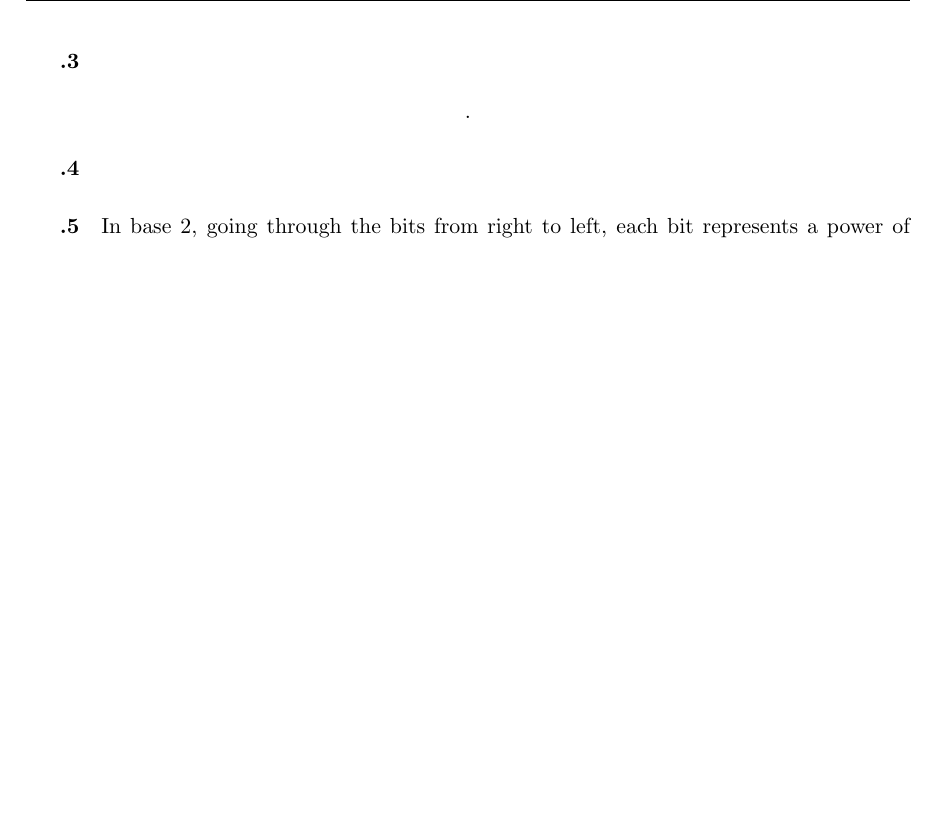
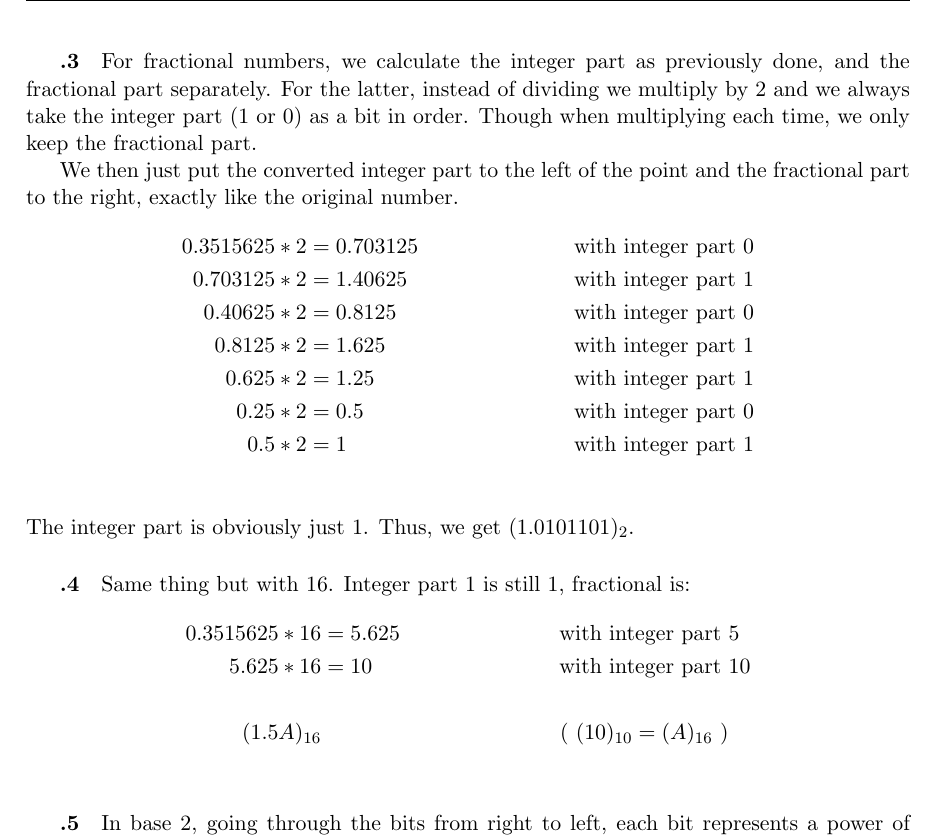
Before and after one commit to simz089s/comp273f2017-IntroCompSys, a LaTeX problem sheet (Assignment1/answer-folder/solutions.tex): part of page 2 of 4, cut at the place of the change, the shorter picture padded with empty space. Compiled offline with pdfLaTeX.

Commit message:
finally got fractional

```diff
--- a/Assignment1/answer-folder/solutions.tex
+++ b/Assignment1/answer-folder/solutions.tex
@@ -57,12 +57,28 @@
 		\end{align*}
 
 		\subparagraph{.3}
+		For fractional numbers, we calculate the integer part as previously done, and the fractional part separately. For the latter, instead of dividing we multiply by 2 and we always take the integer part (1 or 0) as a bit in order. Though when multiplying each time, we only keep the fractional part.
+
+		We then just put the converted integer part to the left of the point and the fractional part to the right, exactly like the original number.
 		\begin{align*}
-		.
+		0.3515625 * 2 &= 0.703125&\textnormal{with integer part 0}\\
+		0.703125  * 2 &= 1.40625 &\textnormal{with integer part 1}\\
+		0.40625   * 2 &= 0.8125  &\textnormal{with integer part 0}\\
+		0.8125    * 2 &= 1.625   &\textnormal{with integer part 1}\\
+		0.625     * 2 &= 1.25    &\textnormal{with integer part 1}\\
+		0.25      * 2 &= 0.5     &\textnormal{with integer part 0}\\
+		0.5       * 2 &= 1       &\textnormal{with integer part 1}\\
 		\end{align*}
-
+		The integer part is obviously just 1. Thus, we get $(1.0101101)_2$.
 
 		\subparagraph{.4}
+		Same thing but with 16. Integer part 1 is still 1, fractional is:
+		\begin{align*}
+		0.3515625 * 16 &= 5.625&\textnormal{with integer part }&5\\
+		5.625     * 16 &= 10   &\textnormal{with integer part }&10\\
+		\\
+		(1.5A)_{16}&&(\ (10)_{10} = (A)_{16}\ )&\\
+		\end{align*}
 
 		\subparagraph{.5}
 		In base 2, going through the bits from right to left, each bit represents a power of 2 in increasing order. Whether that position has a 1 or a 0 represent whether you "count" that multiple or not (or rather, multiply each bit with their positional value in base 10) and then add all of them together to get the number in base ten. This is just like how in base 10, rightmost digit position is 1, then 10, then 100, each being to next biggest power of the base. So the digit occupying the position is the number of times that values is counted (adding all the digits multiplied by their "positional value" or power of 10). This comes from positional notation.
```
